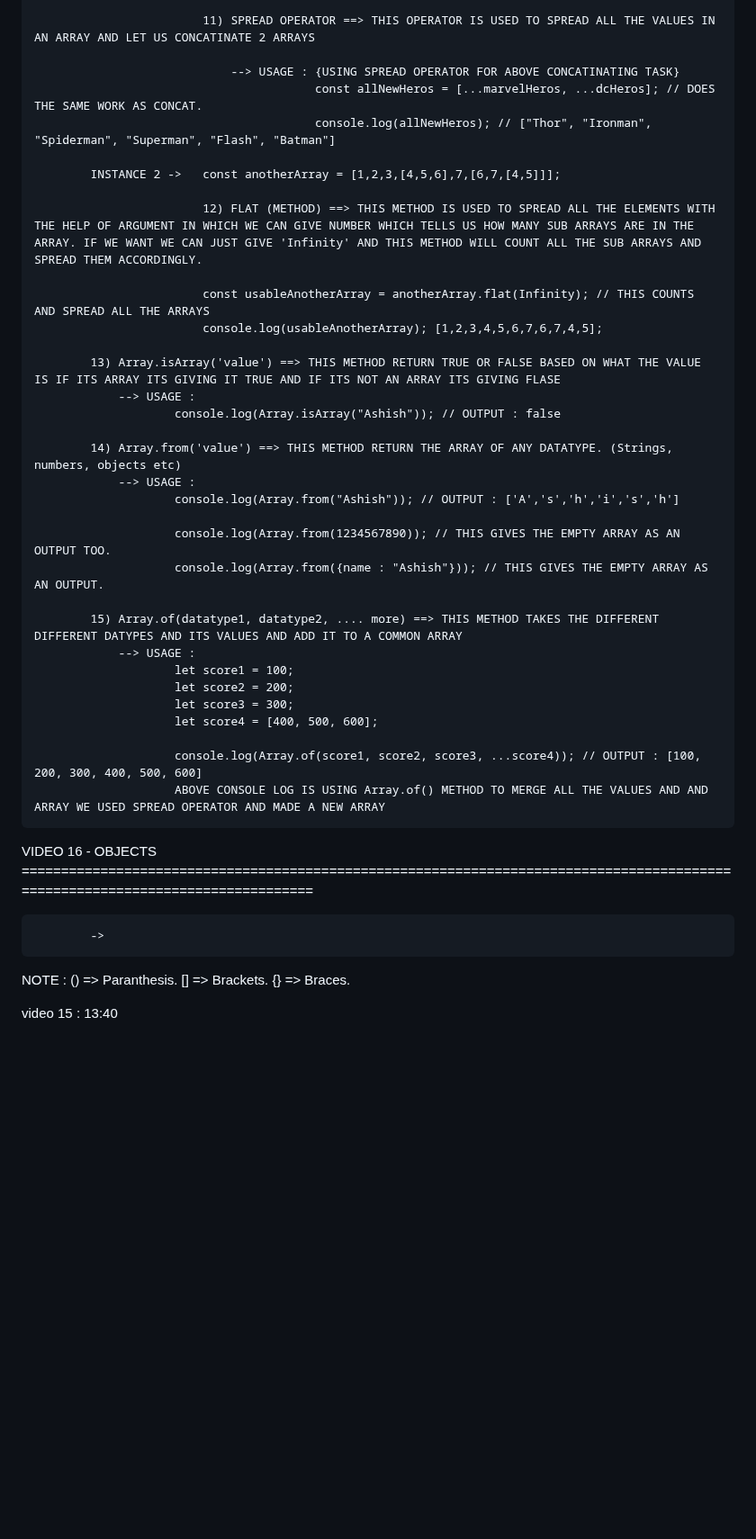
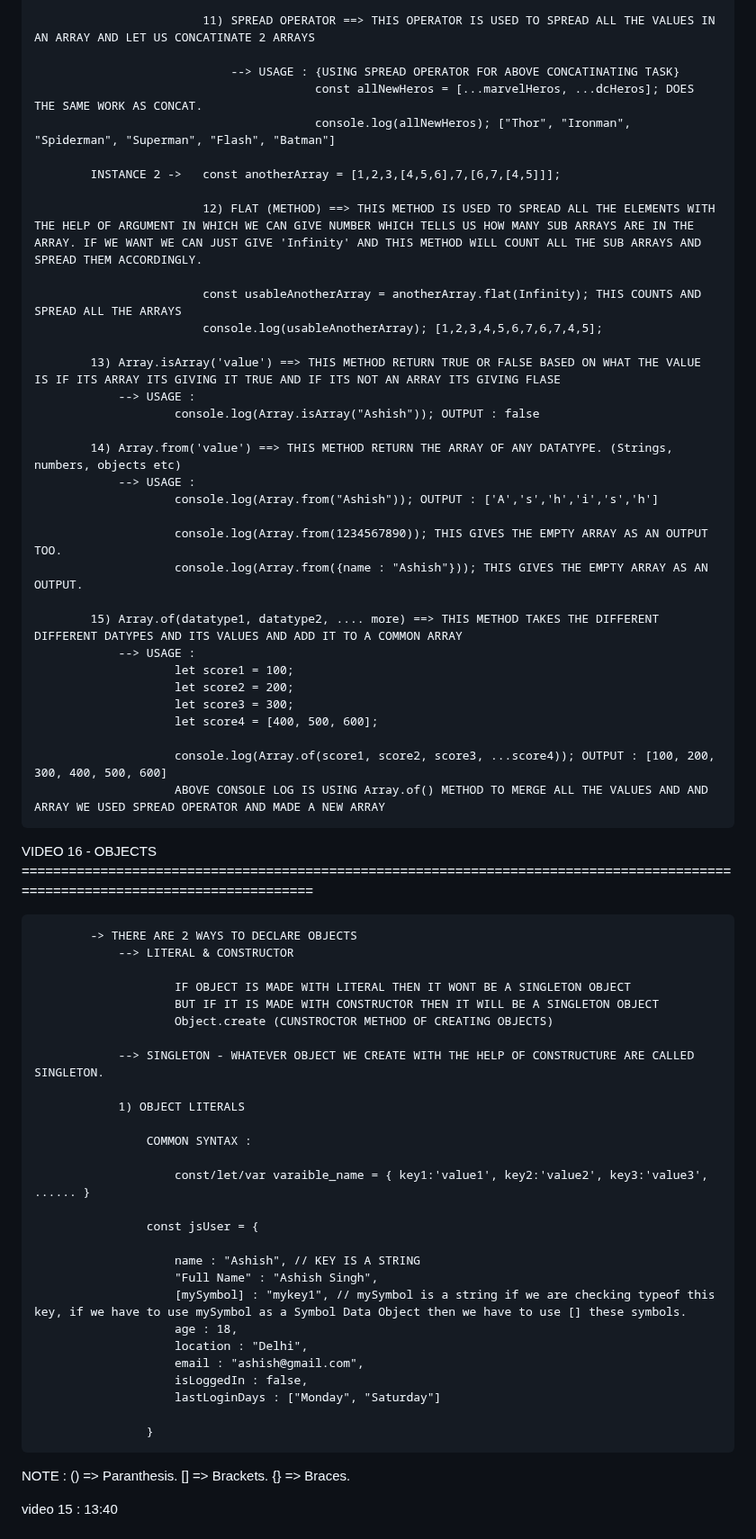
Before and after one commit to ashishsingh0307/Learn_javascript, a Markdown page: README.md, the part around one of its changes. Shown at 90% size. Rendered like a GitHub page; blank space fills up the shorter version.

Commit message:
recaping video 16 which has objects as a topic

```diff
--- a/README.md
+++ b/README.md
@@ -500,26 +500,26 @@ VIDEO 15 - MORE ON ARRAY =======================================================
                             11) SPREAD OPERATOR ==> THIS OPERATOR IS USED TO SPREAD ALL THE VALUES IN AN ARRAY AND LET US CONCATINATE 2 ARRAYS
 
                                 --> USAGE : {USING SPREAD OPERATOR FOR ABOVE CONCATINATING TASK}
-                                            const allNewHeros = [...marvelHeros, ...dcHeros]; // DOES THE SAME WORK AS CONCAT.
-                                            console.log(allNewHeros); // ["Thor", "Ironman", "Spiderman", "Superman", "Flash", "Batman"]
+                                            const allNewHeros = [...marvelHeros, ...dcHeros]; DOES THE SAME WORK AS CONCAT.
+                                            console.log(allNewHeros); ["Thor", "Ironman", "Spiderman", "Superman", "Flash", "Batman"]
 
             INSTANCE 2 ->   const anotherArray = [1,2,3,[4,5,6],7,[6,7,[4,5]]];
 
                             12) FLAT (METHOD) ==> THIS METHOD IS USED TO SPREAD ALL THE ELEMENTS WITH THE HELP OF ARGUMENT IN WHICH WE CAN GIVE NUMBER WHICH TELLS US HOW MANY SUB ARRAYS ARE IN THE ARRAY. IF WE WANT WE CAN JUST GIVE 'Infinity' AND THIS METHOD WILL COUNT ALL THE SUB ARRAYS AND SPREAD THEM ACCORDINGLY.
 
-                            const usableAnotherArray = anotherArray.flat(Infinity); // THIS COUNTS AND SPREAD ALL THE ARRAYS
+                            const usableAnotherArray = anotherArray.flat(Infinity); THIS COUNTS AND SPREAD ALL THE ARRAYS
                             console.log(usableAnotherArray); [1,2,3,4,5,6,7,6,7,4,5];
 
             13) Array.isArray('value') ==> THIS METHOD RETURN TRUE OR FALSE BASED ON WHAT THE VALUE IS IF ITS ARRAY ITS GIVING IT TRUE AND IF ITS NOT AN ARRAY ITS GIVING FLASE
                 --> USAGE :
-                        console.log(Array.isArray("Ashish")); // OUTPUT : false
+                        console.log(Array.isArray("Ashish")); OUTPUT : false
 
             14) Array.from('value') ==> THIS METHOD RETURN THE ARRAY OF ANY DATATYPE. (Strings, numbers, objects etc)
                 --> USAGE :
-                        console.log(Array.from("Ashish")); // OUTPUT : ['A','s','h','i','s','h']
+                        console.log(Array.from("Ashish")); OUTPUT : ['A','s','h','i','s','h']
 
-                        console.log(Array.from(1234567890)); // THIS GIVES THE EMPTY ARRAY AS AN OUTPUT TOO.
-                        console.log(Array.from({name : "Ashish"})); // THIS GIVES THE EMPTY ARRAY AS AN OUTPUT.
+                        console.log(Array.from(1234567890)); THIS GIVES THE EMPTY ARRAY AS AN OUTPUT TOO.
+                        console.log(Array.from({name : "Ashish"})); THIS GIVES THE EMPTY ARRAY AS AN OUTPUT.
 
             15) Array.of(datatype1, datatype2, .... more) ==> THIS METHOD TAKES THE DIFFERENT DIFFERENT DATYPES AND ITS VALUES AND ADD IT TO A COMMON ARRAY
                 --> USAGE :
@@ -528,12 +528,38 @@ VIDEO 15 - MORE ON ARRAY =======================================================
                         let score3 = 300;
                         let score4 = [400, 500, 600];
 
-                        console.log(Array.of(score1, score2, score3, ...score4)); // OUTPUT : [100, 200, 300, 400, 500, 600]
+                        console.log(Array.of(score1, score2, score3, ...score4)); OUTPUT : [100, 200, 300, 400, 500, 600]
                         ABOVE CONSOLE LOG IS USING Array.of() METHOD TO MERGE ALL THE VALUES AND AND ARRAY WE USED SPREAD OPERATOR AND MADE A NEW ARRAY
 
 VIDEO 16 - OBJECTS ===============================================================================================================================
 
-            ->
+            -> THERE ARE 2 WAYS TO DECLARE OBJECTS
+                --> LITERAL & CONSTRUCTOR
+
+                        IF OBJECT IS MADE WITH LITERAL THEN IT WONT BE A SINGLETON OBJECT
+                        BUT IF IT IS MADE WITH CONSTRUCTOR THEN IT WILL BE A SINGLETON OBJECT
+                        Object.create (CUNSTROCTOR METHOD OF CREATING OBJECTS)
+
+                --> SINGLETON - WHATEVER OBJECT WE CREATE WITH THE HELP OF CONSTRUCTURE ARE CALLED SINGLETON.
+
+                1) OBJECT LITERALS
+
+                    COMMON SYNTAX :
+
+                        const/let/var varaible_name = { key1:'value1', key2:'value2', key3:'value3', ...... }
+
+                    const jsUser = {
+
+                        name : "Ashish", // KEY IS A STRING
+                        "Full Name" : "Ashish Singh",
+                        [mySymbol] : "mykey1", // mySymbol is a string if we are checking typeof this key, if we have to use mySymbol as a Symbol Data Object then we have to use [] these symbols.
+                        age : 18,
+                        location : "Delhi",
+                        email : "ashish@gmail.com",
+                        isLoggedIn : false,
+                        lastLoginDays : ["Monday", "Saturday"]
+
+                    }
 
 
 
```
Also changed, not shown: other parts of README.md (+92 -92 lines).
